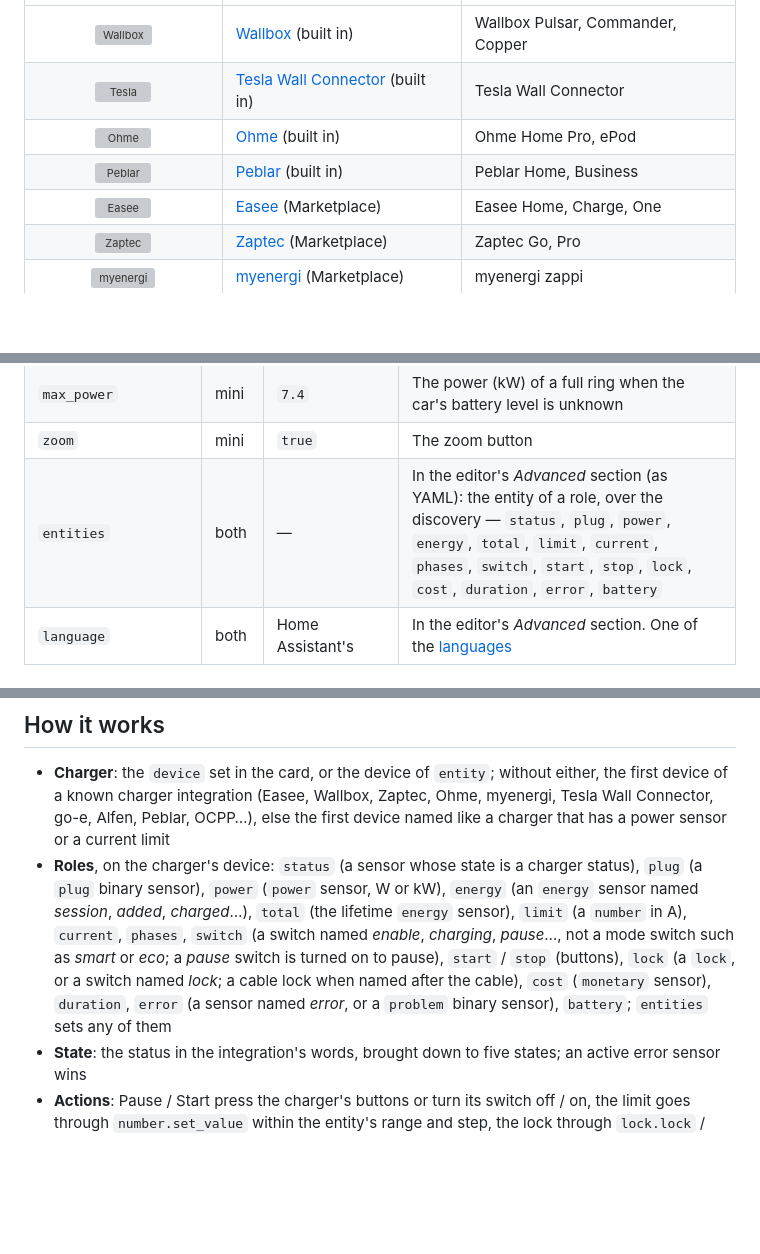
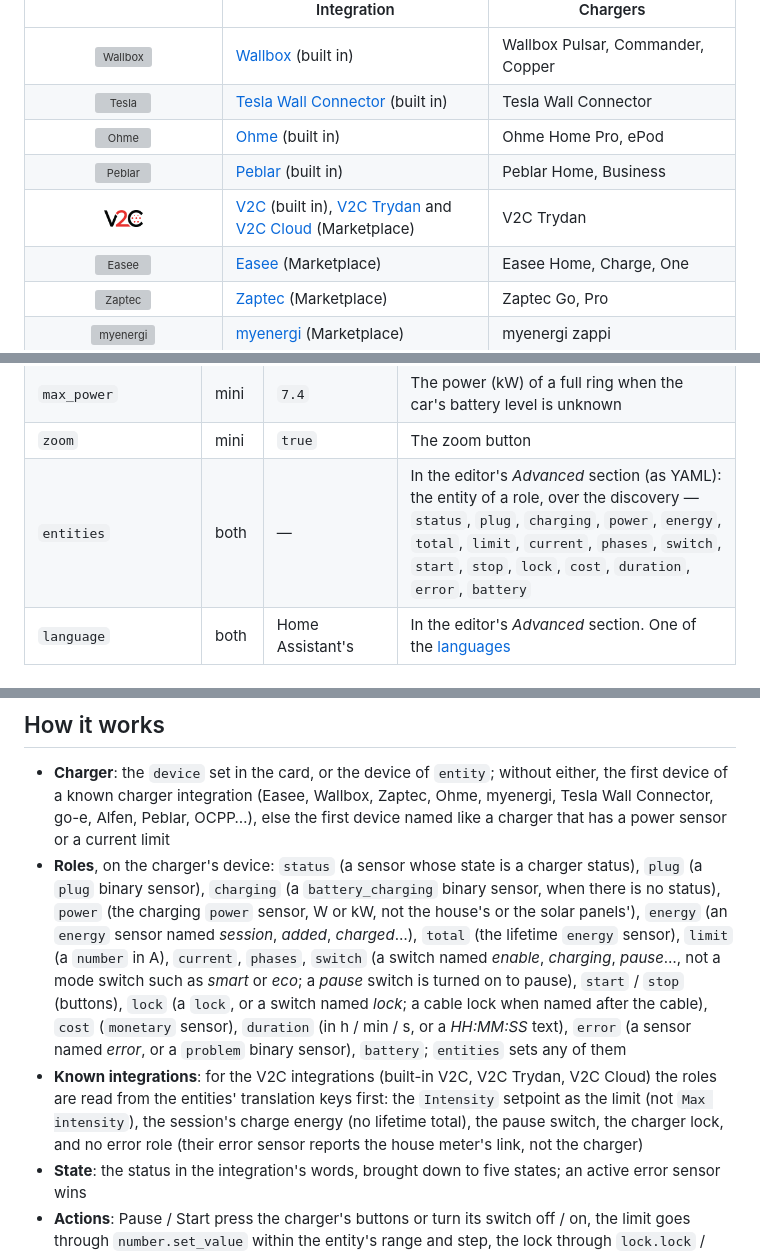
Before and after one commit to juju35/ha-ev-charger-card, a Markdown page: README.md, 3 parts joined by grey strips. Rendered like a GitHub page; pictures changed too: images/v2c.png (added); blank space fills up the shorter version; grey boxes are pictures that could not be loaded.

```diff
--- a/README.md
+++ b/README.md
@@ -69,6 +70,7 @@ The card reads what the charger's device exposes, by device class, unit and doma
 | <img src="https://raw.githubusercontent.com/juju35/ha-ev-charger-card/main/images/tesla.svg" alt="Tesla" height="20"> | [Tesla Wall Connector](https://www.home-assistant.io/integrations/tesla_wall_connector/) (built in) | Tesla Wall Connector |
 | <img src="https://raw.githubusercontent.com/juju35/ha-ev-charger-card/main/images/ohme.svg" alt="Ohme" height="17"> | [Ohme](https://www.home-assistant.io/integrations/ohme/) (built in) | Ohme Home Pro, ePod |
 | <img src="https://raw.githubusercontent.com/juju35/ha-ev-charger-card/main/images/peblar.svg" alt="Peblar" height="17"> | [Peblar](https://www.home-assistant.io/integrations/peblar/) (built in) | Peblar Home, Business |
+| <img src="https://raw.githubusercontent.com/juju35/ha-ev-charger-card/main/images/v2c.png" alt="V2C" height="17"> | [V2C](https://www.home-assistant.io/integrations/v2c/) (built in), [V2C Trydan](https://github.com/Rain1971/V2C_trydant) and [V2C Cloud](https://github.com/samuelebistoletti/HomeAssistant-V2C-Cloud) (Marketplace) | V2C Trydan |
 | <img src="https://raw.githubusercontent.com/juju35/ha-ev-charger-card/main/images/easee.svg" alt="Easee" height="17"> | [Easee](https://github.com/nordicopen/easee_hass) (Marketplace) | Easee Home, Charge, One |
 | <img src="https://raw.githubusercontent.com/juju35/ha-ev-charger-card/main/images/zaptec.svg" alt="Zaptec" height="20"> | [Zaptec](https://github.com/custom-components/zaptec) (Marketplace) | Zaptec Go, Pro |
 | <img src="https://raw.githubusercontent.com/juju35/ha-ev-charger-card/main/images/myenergi.svg" alt="myenergi" height="17"> | [myenergi](https://github.com/CJNE/ha-myenergi) (Marketplace) | myenergi zappi |
@@ -150,7 +152,7 @@ entities:
 | `show_controls` | both | `true` | Pause / start, current limit and cable lock |
 | `max_power` | mini | `7.4` | The power (kW) of a full ring when the car's battery level is unknown |
 | `zoom` | mini | `true` | The zoom button |
-| `entities` | both | — | In the editor's *Advanced* section (as YAML): the entity of a role, over the discovery — `status`, `plug`, `power`, `energy`, `total`, `limit`, `current`, `phases`, `switch`, `start`, `stop`, `lock`, `cost`, `duration`, `error`, `battery` |
+| `entities` | both | — | In the editor's *Advanced* section (as YAML): the entity of a role, over the discovery — `status`, `plug`, `charging`, `power`, `energy`, `total`, `limit`, `current`, `phases`, `switch`, `start`, `stop`, `lock`, `cost`, `duration`, `error`, `battery` |
 | `language` | both | Home Assistant's | In the editor's *Advanced* section. One of the [languages](#translations) |
 
 ## Screenshots
@@ -215,7 +217,8 @@ entities:
 ## How it works
 
 - **Charger**: the `device` set in the card, or the device of `entity`; without either, the first device of a known charger integration (Easee, Wallbox, Zaptec, Ohme, myenergi, Tesla Wall Connector, go-e, Alfen, Peblar, OCPP…), else the first device named like a charger that has a power sensor or a current limit
-- **Roles**, on the charger's device: `status` (a sensor whose state is a charger status), `plug` (a `plug` binary sensor), `power` (`power` sensor, W or kW), `energy` (an `energy` sensor named *session*, *added*, *charged*…), `total` (the lifetime `energy` sensor), `limit` (a `number` in A), `current`, `phases`, `switch` (a switch named *enable*, *charging*, *pause*…, not a mode switch such as *smart* or *eco*; a *pause* switch is turned on to pause), `start` / `stop` (buttons), `lock` (a `lock`, or a switch named *lock*; a cable lock when named after the cable), `cost` (`monetary` sensor), `duration`, `error` (a sensor named *error*, or a `problem` binary sensor), `battery`; `entities` sets any of them
+- **Roles**, on the charger's device: `status` (a sensor whose state is a charger status), `plug` (a `plug` binary sensor), `charging` (a `battery_charging` binary sensor, when there is no status), `power` (the charging `power` sensor, W or kW, not the house's or the solar panels'), `energy` (an `energy` sensor named *session*, *added*, *charged*…), `total` (the lifetime `energy` sensor), `limit` (a `number` in A), `current`, `phases`, `switch` (a switch named *enable*, *charging*, *pause*…, not a mode switch such as *smart* or *eco*; a *pause* switch is turned on to pause), `start` / `stop` (buttons), `lock` (a `lock`, or a switch named *lock*; a cable lock when named after the cable), `cost` (`monetary` sensor), `duration` (in h / min / s, or a *HH:MM:SS* text), `error` (a sensor named *error*, or a `problem` binary sensor), `battery`; `entities` sets any of them
+- **Known integrations**: for the V2C integrations (built-in V2C, V2C Trydan, V2C Cloud) the roles are read from the entities' translation keys first: the `Intensity` setpoint as the limit (not `Max intensity`), the session's charge energy (no lifetime total), the pause switch, the charger lock, and no error role (their error sensor reports the house meter's link, not the charger)
 - **State**: the status in the integration's words, brought down to five states; an active error sensor wins
 - **Actions**: Pause / Start press the charger's buttons or turn its switch off / on, the limit goes through `number.set_value` within the entity's range and step, the lock through `lock.lock` / `lock.unlock` (or the switch); nothing else
 
```
Also changed, not shown: other parts of README.md (+2 -1 lines), CHANGELOG.md (+10 -0 lines), 5 other files.
